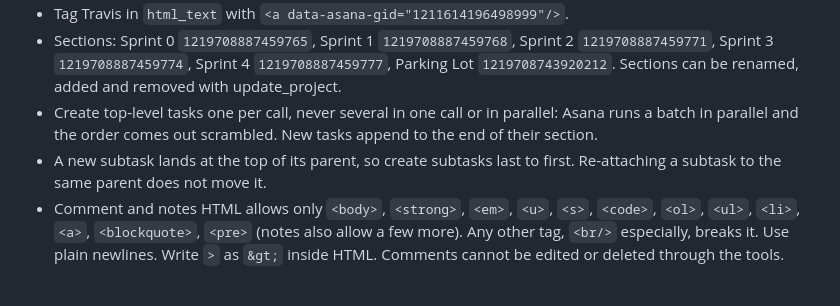
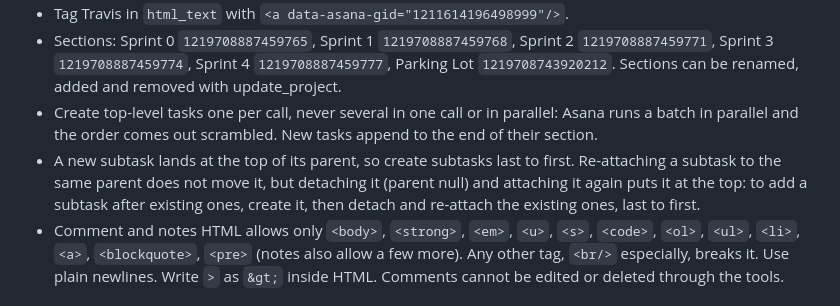
Before and after one commit to travis-tlctech/infocapture, a Markdown page: CLAUDE.md, the part around the change. Drawn GitHub-style.

Commit message:
CLAUDE.md: how to add an Asana subtask after existing ones
Co-Authored-By: Claude Opus 5.5 <noreply@anthropic.com>
Claude-Session: https://claude.ai/code/session_01Hmij3cYgyyEvj2S43wJvzq

```diff
--- a/CLAUDE.md
+++ b/CLAUDE.md
@@ -20,7 +20,7 @@ Phone-first lead capture: scan a badge QR code or snap a business card, add note
 - Tag Travis in `html_text` with `<a data-asana-gid="1211614196498999"/>`.
 - Sections: Sprint 0 `1219708887459765`, Sprint 1 `1219708887459768`, Sprint 2 `1219708887459771`, Sprint 3 `1219708887459774`, Sprint 4 `1219708887459777`, Parking Lot `1219708743920212`. Sections can be renamed, added and removed with update_project.
 - Create top-level tasks one per call, never several in one call or in parallel: Asana runs a batch in parallel and the order comes out scrambled. New tasks append to the end of their section.
-- A new subtask lands at the top of its parent, so create subtasks last to first. Re-attaching a subtask to the same parent does not move it.
+- A new subtask lands at the top of its parent, so create subtasks last to first. Re-attaching a subtask to the same parent does not move it, but detaching it (parent null) and attaching it again puts it at the top: to add a subtask after existing ones, create it, then detach and re-attach the existing ones, last to first.
 - Comment and notes HTML allows only `<body>`, `<strong>`, `<em>`, `<u>`, `<s>`, `<code>`, `<ol>`, `<ul>`, `<li>`, `<a>`, `<blockquote>`, `<pre>` (notes also allow a few more). Any other tag, `<br/>` especially, breaks it. Use plain newlines. Write `>` as `&gt;` inside HTML. Comments cannot be edited or deleted through the tools.
 
 ## Supabase
```
